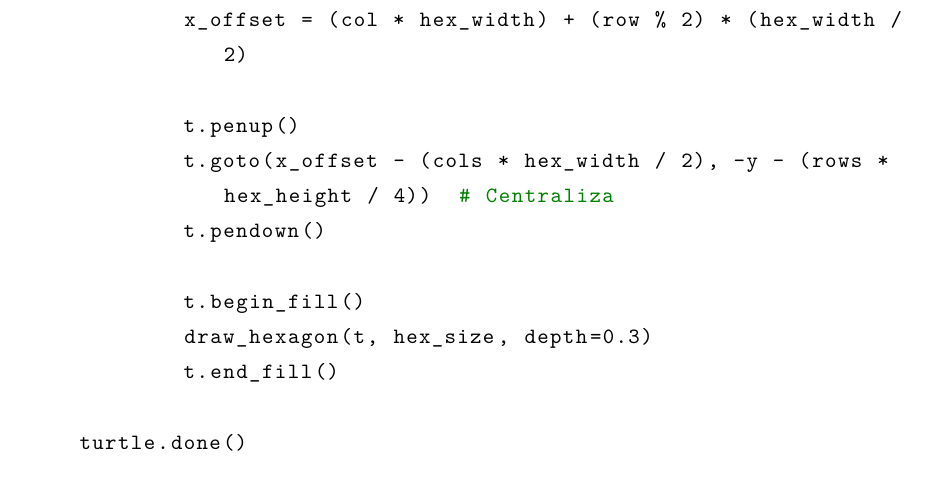
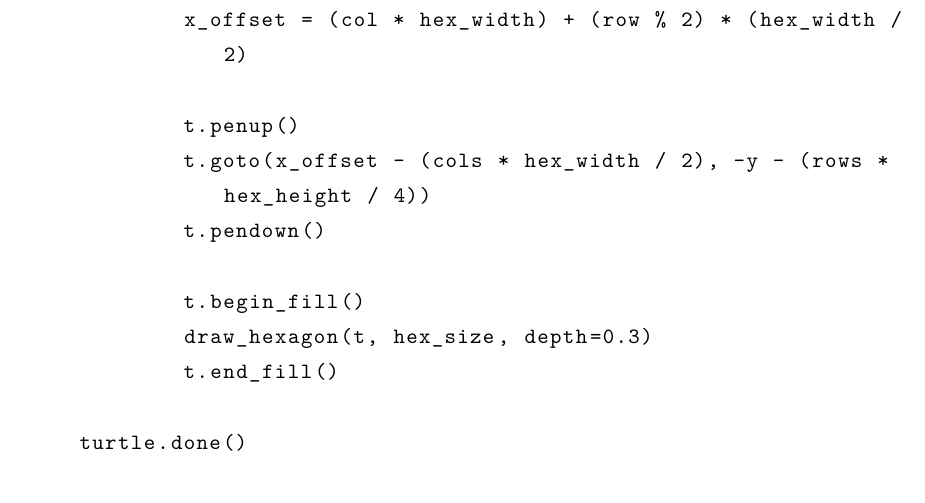
Before and after one commit to AdrianDias444/School-work, a LaTeX paper (Physics/T2-Python_Turle_Study/Kile/Desafio02.tex): part of page 6 of 14, cut so that both start at the same text. Compiled offline with XeLaTeX.

Commit message:
relatorio update

```diff
--- a/Physics/T2-Python_Turle_Study/Kile/Desafio02.tex
+++ b/Physics/T2-Python_Turle_Study/Kile/Desafio02.tex
@@ -173,7 +173,7 @@ def generate_honeycomb(rows=8, cols=10, hex_size=20):
             x_offset = (col * hex_width) + (row % 2) * (hex_width / 2)
 
             t.penup()
-            t.goto(x_offset - (cols * hex_width / 2), -y - (rows * hex_height / 4))  # Centraliza
+            t.goto(x_offset - (cols * hex_width / 2), -y - (rows * hex_height / 4))
             t.pendown()
 
             t.begin_fill()
```
